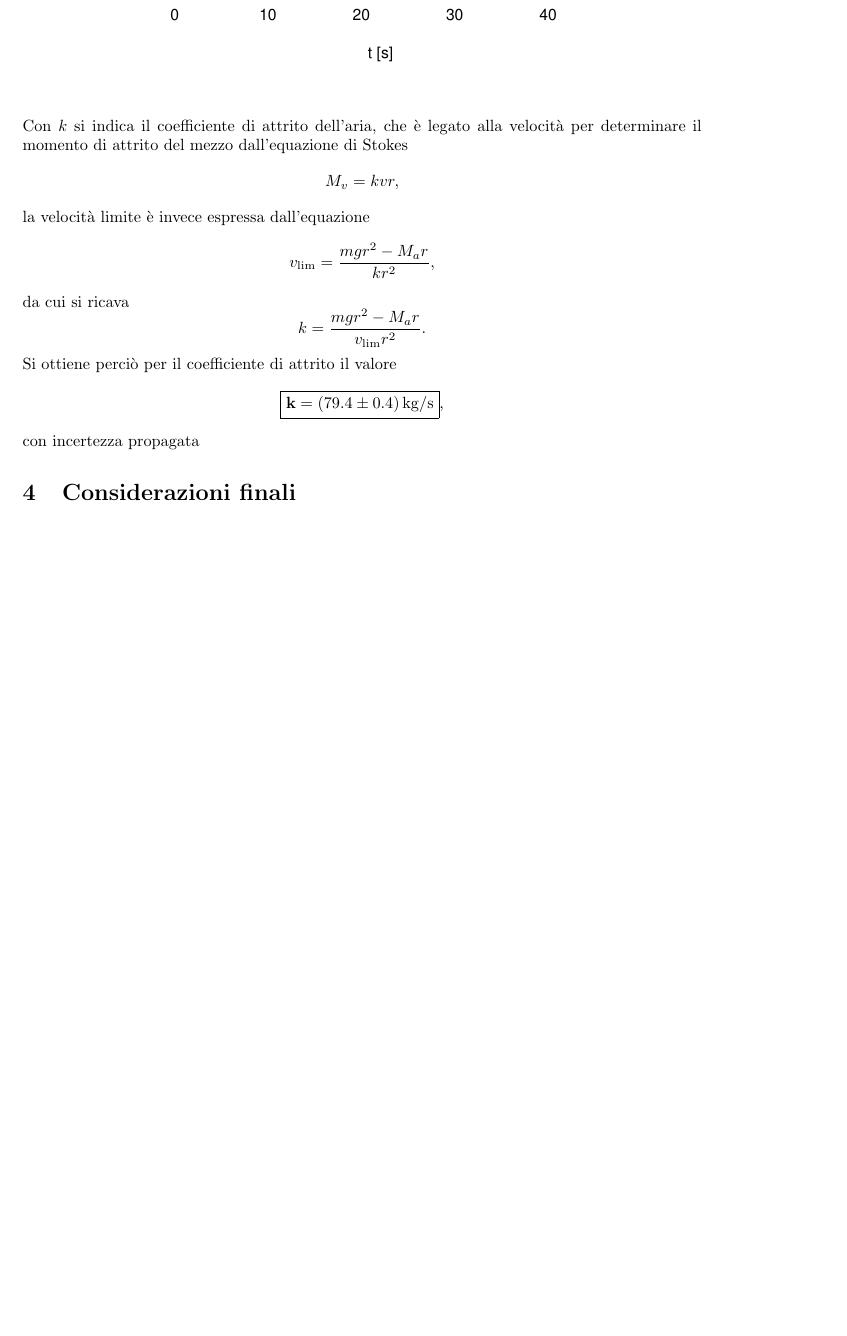
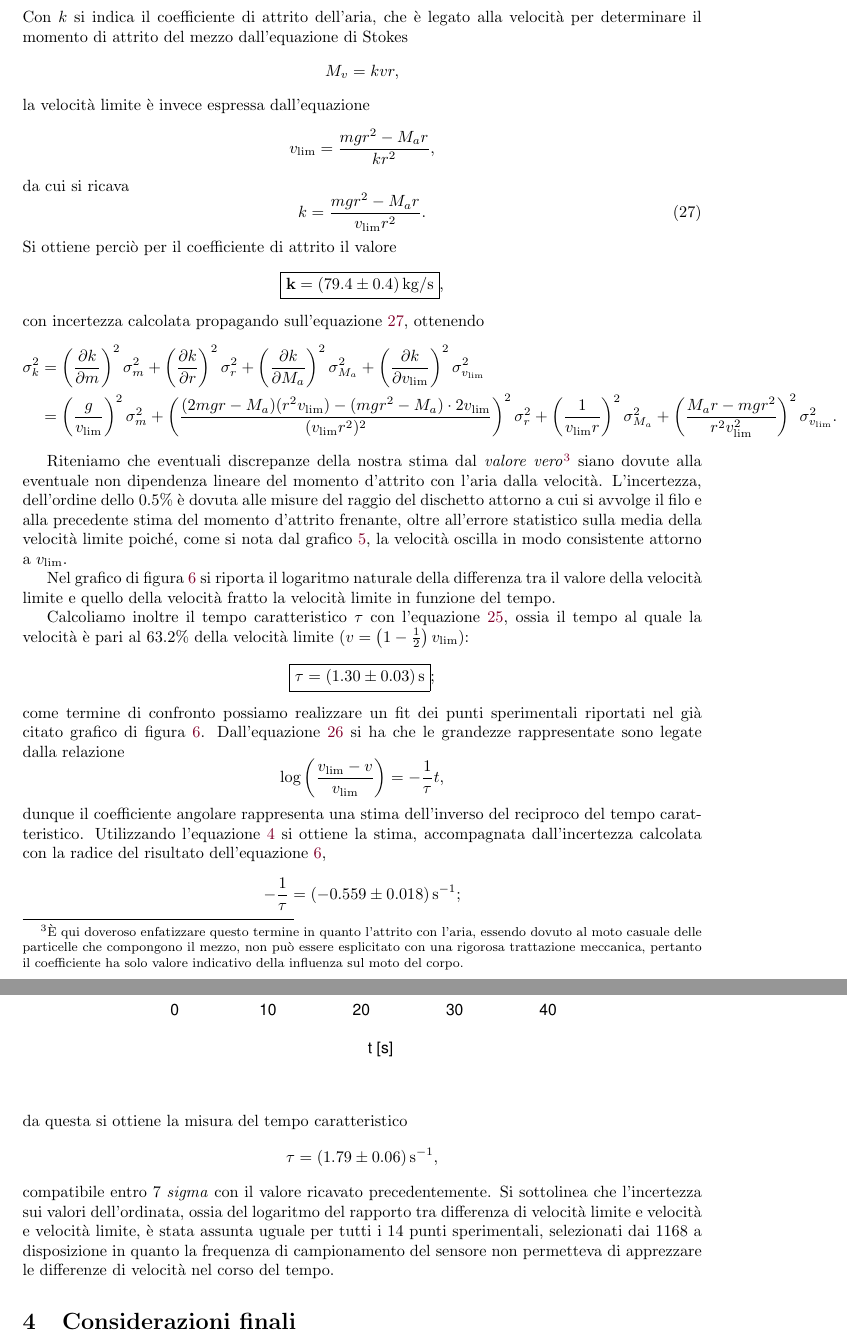
Before and after one commit to Legelli/volano, a LaTeX paper (PP6_Volano.tex): part of page 10 of 11 before the commit and two parts of pages 10 and 11 of 13 after it, the two joined at a grey line, cut so that both start at the same text, the shorter picture padded with empty space. Compiled offline with pdfLaTeX; the source files are stored in an older character set and shown here as Unicode.

Commit message:
Finito ultimo punto

```diff
--- a/PP6_Volano.tex
+++ b/PP6_Volano.tex
@@ -313,14 +313,41 @@ la velocità limite è invece espressa dall'equazione
 v_\text{lim} = \frac{mgr^2 - M_a r}{kr^2},
 \]
 da cui si ricava
-\[
+\begin{equation}\label{eq:k_aria}
 k = \frac{mgr^2 - M_a r}{v_\text{lim}r^2}.
-\]
+\end{equation}
 Si ottiene perciò per il coefficiente di attrito il valore
 \[
 \boxed{\bf{k = \SI{79.4 \pm 0.4}{kg / s}}},
 \]
-con incertezza propagata
+con incertezza calcolata propagando sull'equazione~\ref{eq:k_aria}, ottenendo
+\begin{align*}
+\sigma_k^2 &= \left( \frac{\partial k}{\partial m} \right)^2 \sigma_m^2 + \left( \frac{\partial k}{\partial r} \right)^2 \sigma_r^2 + \left( \frac{\partial k}{\partial M_a} \right)^2 \sigma_{M_a}^2 + \left( \frac{\partial k}{\partial v_\text{lim}} \right)^2 \sigma_{v_\text{lim}}^2 \\
+	& = \left( \frac{g}{v_\text{lim}} \right)^2 \sigma_m^2 + \left( \frac{(2mgr-M_a)(r^2v_\text{lim})-(mgr^2-M_a)\cdot 2 v_\text{lim}}{(v_\text{lim}r^2)^2} \right)^2 \sigma_r^2 + \left( \frac{1}{v_\text{lim}r} \right)^2 \sigma_{M_a}^2 + \left( \frac{M_ar-mgr^2}{r^2v_\text{lim}^2} \right)^2 \sigma_{v_\text{lim}}^2.
+\end{align*}
+
+Riteniamo che eventuali discrepanze della nostra stima dal \emph{valore vero}\footnote{È qui doveroso enfatizzare questo termine in quanto l'attrito con l'aria, essendo dovuto al moto casuale delle particelle che compongono il mezzo, non può essere esplicitato con una rigorosa trattazione meccanica, pertanto il coefficiente ha solo valore indicativo della influenza sul moto del corpo.} siano dovute alla eventuale non dipendenza lineare del momento d'attrito con l'aria dalla velocità. L'incertezza, dell'ordine dello $0.5\%$ è dovuta alle misure del raggio del dischetto attorno a cui si avvolge il filo e alla precedente stima del momento d'attrito frenante, oltre all'errore statistico sulla media della velocità limite poiché, come si nota dal grafico~\ref{fig:vel_attrito_aria}, la velocità oscilla in modo consistente attorno a $v_\text{lim}$.
+
+Nel grafico di figura~\ref{fig:v_vlim} si riporta il logaritmo naturale della differenza tra il valore della velocità limite e quello della velocità fratto la velocità limite in funzione del tempo.
+
+Calcoliamo inoltre il tempo caratteristico $\tau$ con l'equazione~\ref{eq:tau}, ossia il tempo al quale la velocità è pari al $63.2\%$ della velocità limite ($v = \left(1 - \frac{1}{2}\right)v_\text{lim}$):
+\[
+\boxed{\bf{\tau = \SI{1.30 \pm 0.03}{s}}};
+\]
+come termine di confronto possiamo realizzare un fit dei punti sperimentali riportati nel già citato grafico di figura~\ref{fig:v_vlim}. Dall'equazione~\ref{eq:v_vlim} si ha che le grandezze rappresentate sono legate dalla relazione
+\[
+\log\left(\frac{v_\text{lim} - v}{v_\text{lim}}\right) = -\frac{1}{\tau}t,
+\]
+dunque il coefficiente angolare rappresenta una stima dell'inverso del reciproco del tempo caratteristico. Utilizzando l'equazione~\ref{eq:coefficienteangolare} si ottiene la stima, accompagnata dall'incertezza calcolata con la radice del risultato dell'equazione~\ref{eq:varianzacoeff},
+\[
+-\frac{1}{\tau} = \SI{-0.559 \pm 0.018}{s^{-1}};
+\]
+da questa si ottiene la misura del tempo caratteristico
+\[
+\tau = \SI{1.79 \pm 0.06}{s^{-1}},
+\]
+compatibile entro $7$ \emph{sigma} con il valore ricavato precedentemente. Si sottolinea che l'incertezza sui valori dell'ordinata, ossia del logaritmo del rapporto tra differenza di velocità limite e velocità e velocità limite, è stata assunta uguale per tutti i $14$ punti sperimentali, selezionati dai $1168$ a disposizione in quanto la frequenza di campionamento del sensore non permetteva di apprezzare le differenze di velocità nel corso del tempo.
+
 
 \begin{figure}
 \caption{Posizione della zavorra in funzione del tempo in presenza di attrito del mezzo}
```
Also changed, not shown: logvst.eps (added), vel_attrito_aria.eps, PP6_Volano.tex (25 more changed lines), 2 other files.
